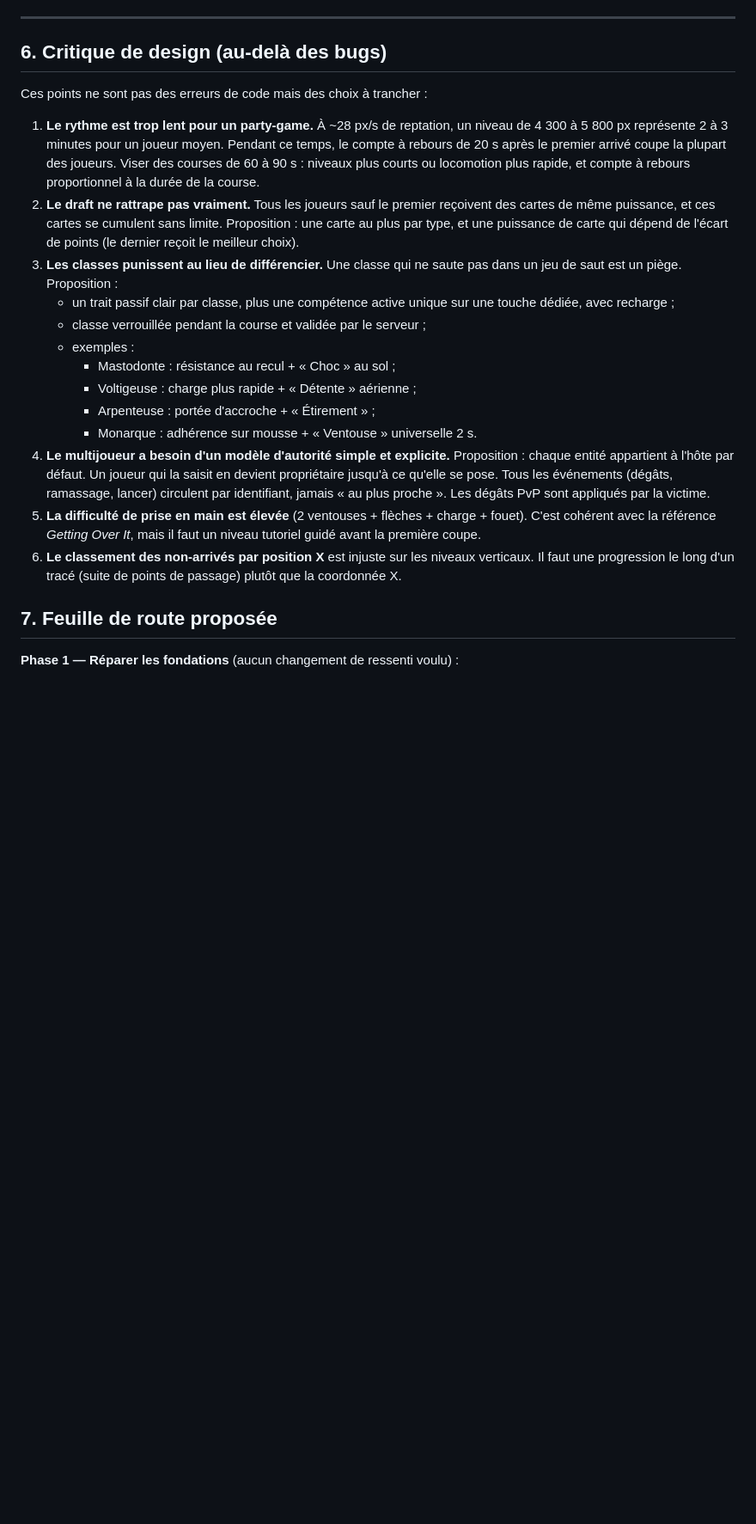
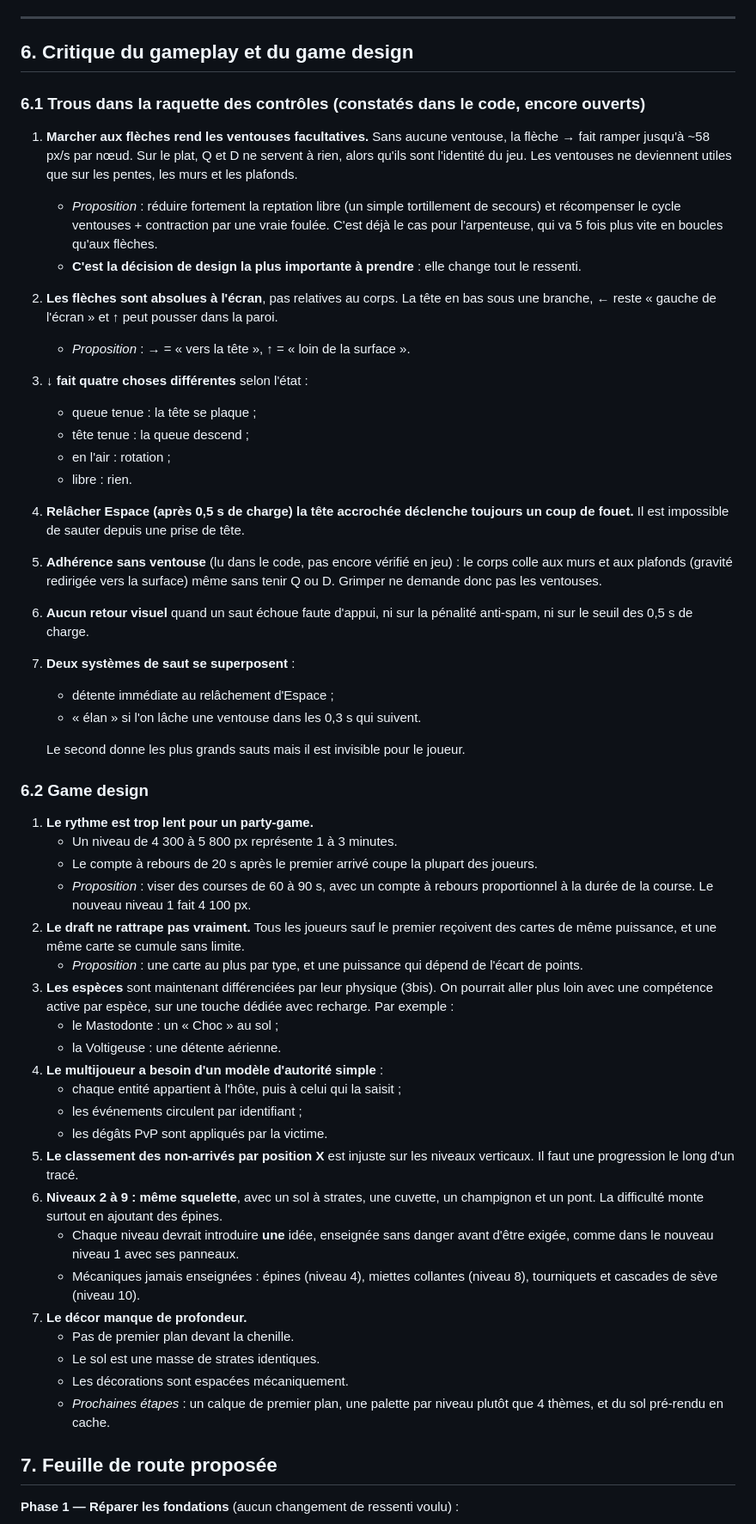
Before and after one commit to julien-leroy/SlipGrip, a Markdown page: concept.md, the part around one of its changes. Shown at 86% size. Drawn GitHub-style; blank space fills up the shorter version.

Commit message:
Docs: gameplay/control critique, species table, updated code map
Co-Authored-By: Claude Opus 5.5 <noreply@anthropic.com>
Claude-Session: https://claude.ai/code/session_01EXtDzMxbGUdHQ2ENPrsbBb

```diff
--- a/concept.md
+++ b/concept.md
@@ -121,23 +140,53 @@ Légende : ✅ fonctionne · ⚠️ partiel / fragile · ❌ cassé ou absent
 
 ---
 
-## 6. Critique de design (au-delà des bugs)
+## 6. Critique du gameplay et du game design
 
-Ces points ne sont pas des erreurs de code mais des choix à trancher :
+### 6.1 Trous dans la raquette des contrôles (constatés dans le code, encore ouverts)
 
-1. **Le rythme est trop lent pour un party-game.** À ~28 px/s de reptation, un niveau de 4 300 à 5 800 px représente 2 à 3 minutes pour un joueur moyen. Pendant ce temps, le compte à rebours de 20 s après le premier arrivé coupe la plupart des joueurs. Viser des courses de 60 à 90 s : niveaux plus courts ou locomotion plus rapide, et compte à rebours proportionnel à la durée de la course.
-2. **Le draft ne rattrape pas vraiment.** Tous les joueurs sauf le premier reçoivent des cartes de même puissance, et ces cartes se cumulent sans limite. Proposition : une carte au plus par type, et une puissance de carte qui dépend de l'écart de points (le dernier reçoit le meilleur choix).
-3. **Les classes punissent au lieu de différencier.** Une classe qui ne saute pas dans un jeu de saut est un piège. Proposition :
-   - un trait passif clair par classe, plus une compétence active unique sur une touche dédiée, avec recharge ;
-   - classe verrouillée pendant la course et validée par le serveur ;
-   - exemples :
-     - Mastodonte : résistance au recul + « Choc » au sol ;
-     - Voltigeuse : charge plus rapide + « Détente » aérienne ;
-     - Arpenteuse : portée d'accroche + « Étirement » ;
-     - Monarque : adhérence sur mousse + « Ventouse » universelle 2 s.
-4. **Le multijoueur a besoin d'un modèle d'autorité simple et explicite.** Proposition : chaque entité appartient à l'hôte par défaut. Un joueur qui la saisit en devient propriétaire jusqu'à ce qu'elle se pose. Tous les événements (dégâts, ramassage, lancer) circulent par identifiant, jamais « au plus proche ». Les dégâts PvP sont appliqués par la victime.
-5. **La difficulté de prise en main est élevée** (2 ventouses + flèches + charge + fouet). C'est cohérent avec la référence *Getting Over It*, mais il faut un niveau tutoriel guidé avant la première coupe.
-6. **Le classement des non-arrivés par position X** est injuste sur les niveaux verticaux. Il faut une progression le long d'un tracé (suite de points de passage) plutôt que la coordonnée X.
+1. **Marcher aux flèches rend les ventouses facultatives.** Sans aucune ventouse, la flèche → fait ramper jusqu'à ~58 px/s par nœud. Sur le plat, Q et D ne servent à rien, alors qu'ils sont l'identité du jeu. Les ventouses ne deviennent utiles que sur les pentes, les murs et les plafonds.
+   - *Proposition* : réduire fortement la reptation libre (un simple tortillement de secours) et récompenser le cycle ventouses + contraction par une vraie foulée. C'est déjà le cas pour l'arpenteuse, qui va 5 fois plus vite en boucles qu'aux flèches.
+   - **C'est la décision de design la plus importante à prendre** : elle change tout le ressenti.
+2. **Les flèches sont absolues à l'écran**, pas relatives au corps. La tête en bas sous une branche, ← reste « gauche de l'écran » et ↑ peut pousser dans la paroi.
+   - *Proposition* : → = « vers la tête », ↑ = « loin de la surface ».
+3. **↓ fait quatre choses différentes** selon l'état :
+   - queue tenue : la tête se plaque ;
+   - tête tenue : la queue descend ;
+   - en l'air : rotation ;
+   - libre : rien.
+4. **Relâcher Espace (après 0,5 s de charge) la tête accrochée déclenche toujours un coup de fouet.** Il est impossible de sauter depuis une prise de tête.
+5. **Adhérence sans ventouse** (lu dans le code, pas encore vérifié en jeu) : le corps colle aux murs et aux plafonds (gravité redirigée vers la surface) même sans tenir Q ou D. Grimper ne demande donc pas les ventouses.
+6. **Aucun retour visuel** quand un saut échoue faute d'appui, ni sur la pénalité anti-spam, ni sur le seuil des 0,5 s de charge.
+7. **Deux systèmes de saut se superposent** :
+   - détente immédiate au relâchement d'Espace ;
+   - « élan » si l'on lâche une ventouse dans les 0,3 s qui suivent.
+
+   Le second donne les plus grands sauts mais il est invisible pour le joueur.
+
+### 6.2 Game design
+
+1. **Le rythme est trop lent pour un party-game.**
+   - Un niveau de 4 300 à 5 800 px représente 1 à 3 minutes.
+   - Le compte à rebours de 20 s après le premier arrivé coupe la plupart des joueurs.
+   - *Proposition* : viser des courses de 60 à 90 s, avec un compte à rebours proportionnel à la durée de la course. Le nouveau niveau 1 fait 4 100 px.
+2. **Le draft ne rattrape pas vraiment.** Tous les joueurs sauf le premier reçoivent des cartes de même puissance, et une même carte se cumule sans limite.
+   - *Proposition* : une carte au plus par type, et une puissance qui dépend de l'écart de points.
+3. **Les espèces** sont maintenant différenciées par leur physique (3bis). On pourrait aller plus loin avec une compétence active par espèce, sur une touche dédiée avec recharge. Par exemple :
+   - le Mastodonte : un « Choc » au sol ;
+   - la Voltigeuse : une détente aérienne.
+4. **Le multijoueur a besoin d'un modèle d'autorité simple** :
+   - chaque entité appartient à l'hôte, puis à celui qui la saisit ;
+   - les événements circulent par identifiant ;
+   - les dégâts PvP sont appliqués par la victime.
+5. **Le classement des non-arrivés par position X** est injuste sur les niveaux verticaux. Il faut une progression le long d'un tracé.
+6. **Niveaux 2 à 9 : même squelette**, avec un sol à strates, une cuvette, un champignon et un pont. La difficulté monte surtout en ajoutant des épines.
+   - Chaque niveau devrait introduire **une** idée, enseignée sans danger avant d'être exigée, comme dans le nouveau niveau 1 avec ses panneaux.
+   - Mécaniques jamais enseignées : épines (niveau 4), miettes collantes (niveau 8), tourniquets et cascades de sève (niveau 10).
+7. **Le décor manque de profondeur.**
+   - Pas de premier plan devant la chenille.
+   - Le sol est une masse de strates identiques.
+   - Les décorations sont espacées mécaniquement.
+   - *Prochaines étapes* : un calque de premier plan, une palette par niveau plutôt que 4 thèmes, et du sol pré-rendu en cache.
 
 ## 7. Feuille de route proposée
 
```
Also changed, not shown: other parts of concept.md (+25 -4 lines), CLAUDE.md (+10 -3 lines).
